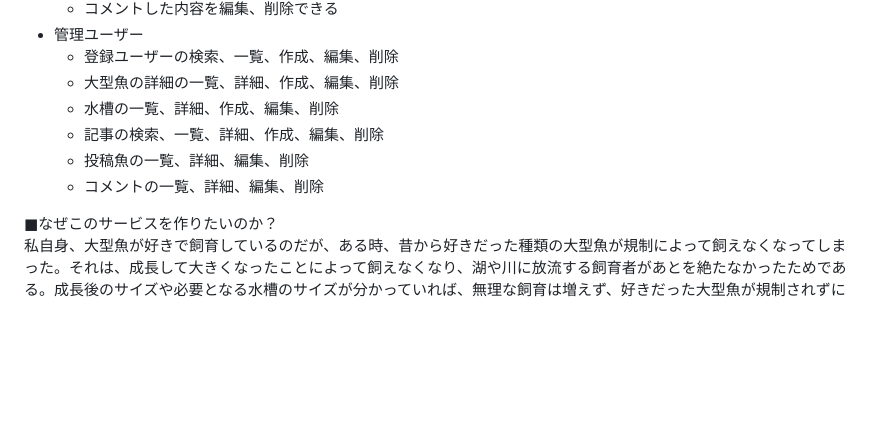
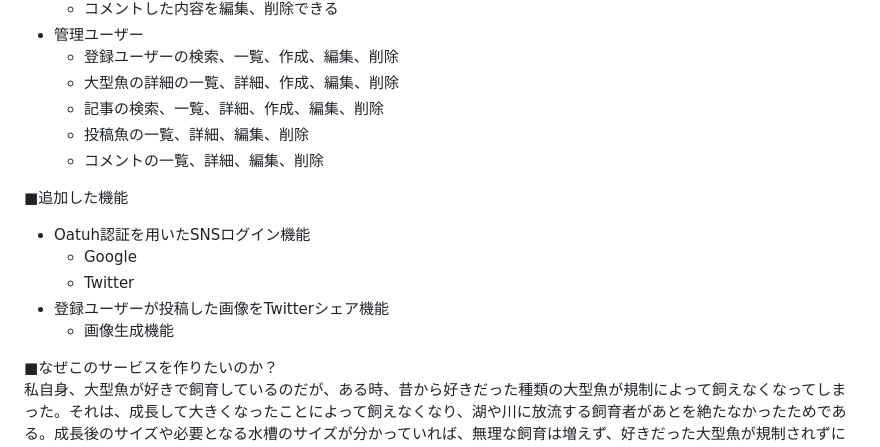
Before and after one commit to kuro3415/how_to_keep_big_fish, a Markdown page: README.md, the part around the change. Drawn GitHub-style; blank space fills up the shorter version.

```diff
--- a/README.md
+++ b/README.md
@@ -34,10 +34,16 @@
 - 管理ユーザー
 	- 登録ユーザーの検索、一覧、作成、編集、削除
 	- 大型魚の詳細の一覧、詳細、作成、編集、削除
-	- 水槽の一覧、詳細、作成、編集、削除
 	- 記事の検索、一覧、詳細、作成、編集、削除
 	- 投稿魚の一覧、詳細、編集、削除
 	- コメントの一覧、詳細、編集、削除
+
+■追加した機能<br>
+- Oatuh認証を用いたSNSログイン機能
+	- Google
+	- Twitter
+- 登録ユーザーが投稿した画像をTwitterシェア機能
+	- 画像生成機能
 
 ■なぜこのサービスを作りたいのか？<br>
 	私自身、大型魚が好きで飼育しているのだが、ある時、昔から好きだった種類の大型魚が規制によって飼えなくなってしまった。それは、成長して大きくなったことによって飼えなくなり、湖や川に放流する飼育者があとを絶たなかったためである。成長後のサイズや必要となる水槽のサイズが分かっていれば、無理な飼育は増えず、好きだった大型魚が規制されずに済んだのではと思ったため。
```
